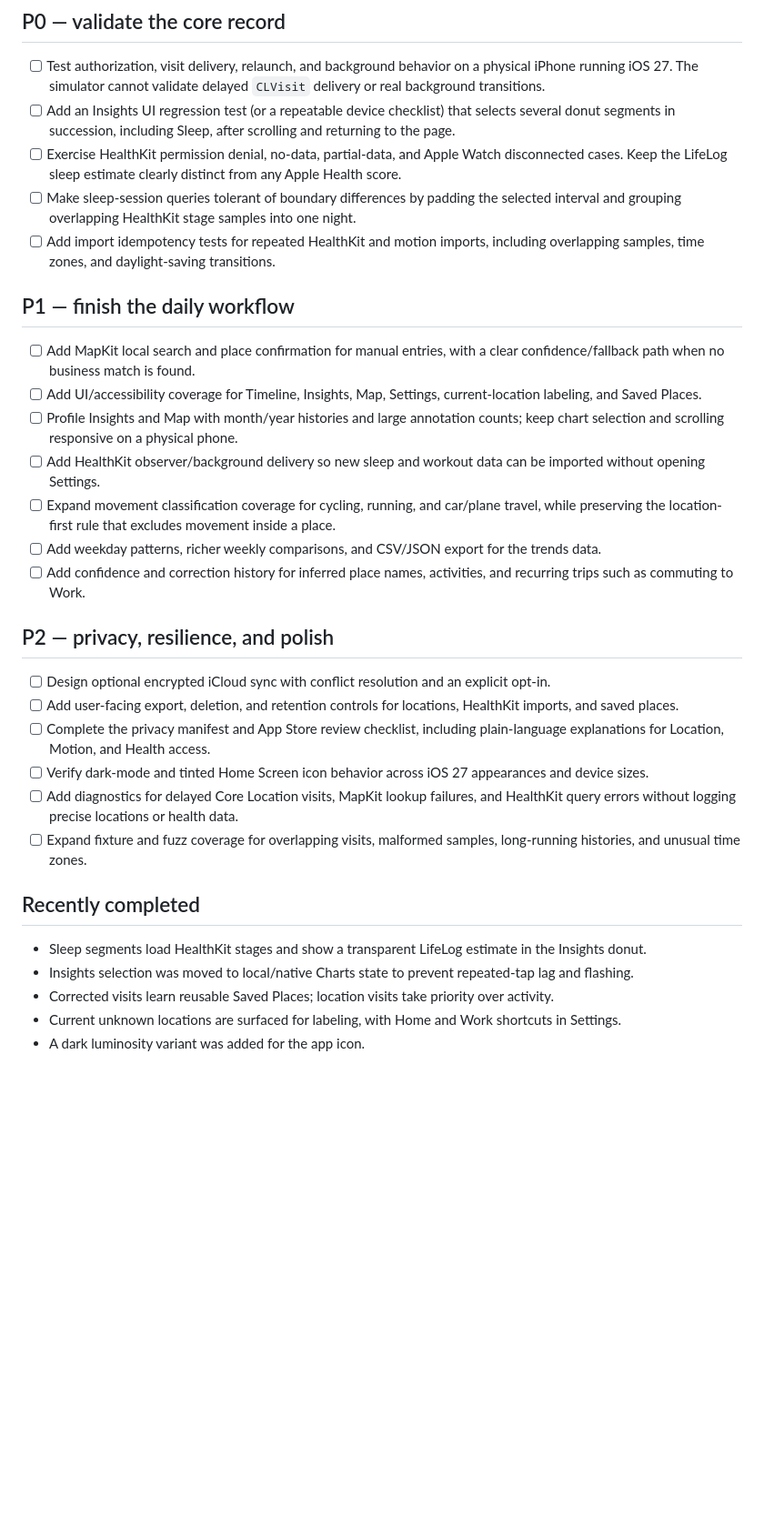
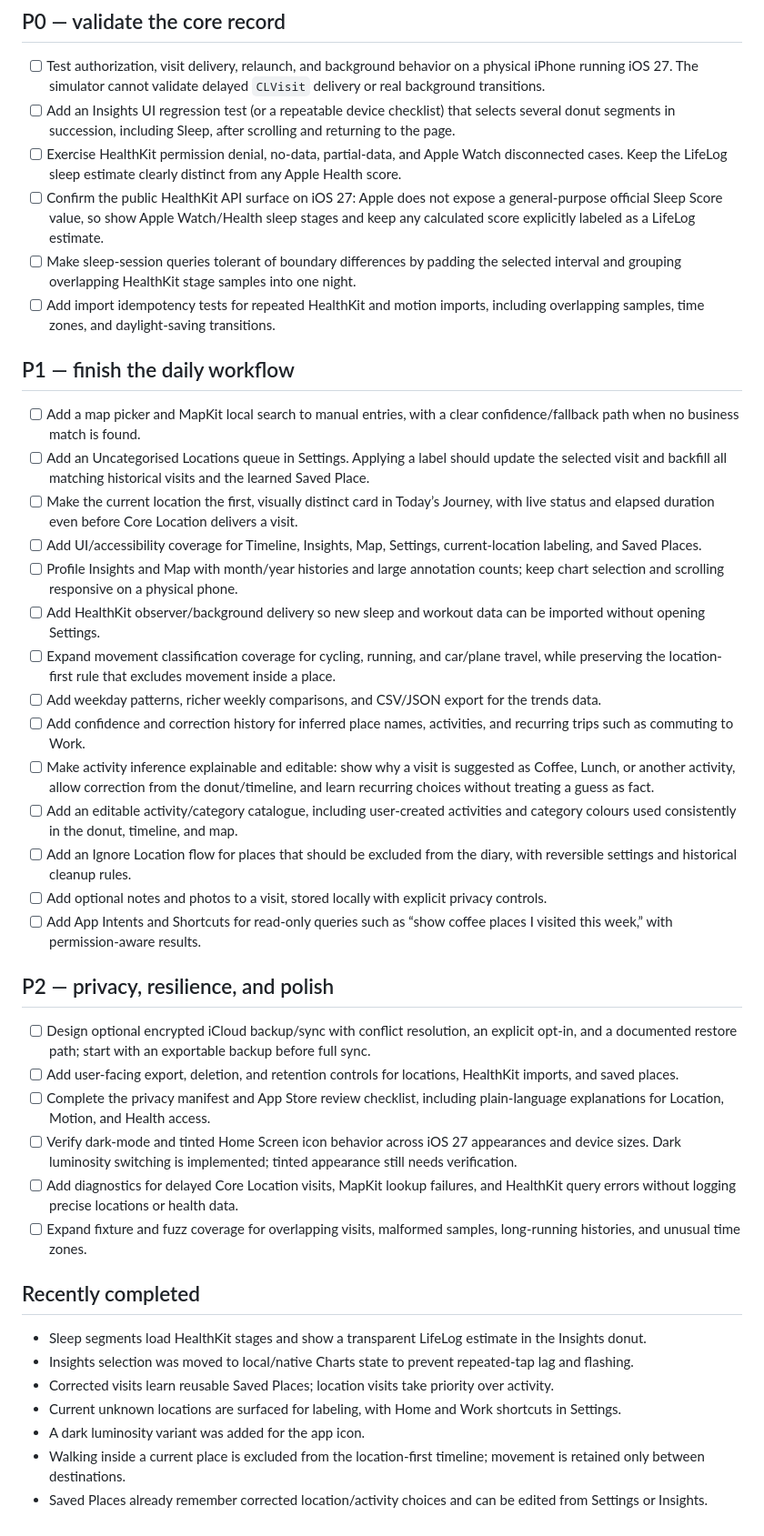
Before and after one commit to Jorvanus/LifeLog, a Markdown page: TODO.md, the part around the change. Shown at 91% size. Drawn GitHub-style; blank space fills up the shorter version.

Commit message:
docs: refine product backlog

```diff
--- a/TODO.md
+++ b/TODO.md
@@ -7,25 +7,33 @@ Priorities below reflect the current implementation and the risks that matter mo
 - [ ] Test authorization, visit delivery, relaunch, and background behavior on a physical iPhone running iOS 27. The simulator cannot validate delayed `CLVisit` delivery or real background transitions.
 - [ ] Add an Insights UI regression test (or a repeatable device checklist) that selects several donut segments in succession, including Sleep, after scrolling and returning to the page.
 - [ ] Exercise HealthKit permission denial, no-data, partial-data, and Apple Watch disconnected cases. Keep the LifeLog sleep estimate clearly distinct from any Apple Health score.
+- [ ] Confirm the public HealthKit API surface on iOS 27: Apple does not expose a general-purpose official Sleep Score value, so show Apple Watch/Health sleep stages and keep any calculated score explicitly labeled as a LifeLog estimate.
 - [ ] Make sleep-session queries tolerant of boundary differences by padding the selected interval and grouping overlapping HealthKit stage samples into one night.
 - [ ] Add import idempotency tests for repeated HealthKit and motion imports, including overlapping samples, time zones, and daylight-saving transitions.
 
 ## P1 — finish the daily workflow
 
-- [ ] Add MapKit local search and place confirmation for manual entries, with a clear confidence/fallback path when no business match is found.
+- [ ] Add a map picker and MapKit local search to manual entries, with a clear confidence/fallback path when no business match is found.
+- [ ] Add an Uncategorised Locations queue in Settings. Applying a label should update the selected visit and backfill all matching historical visits and the learned Saved Place.
+- [ ] Make the current location the first, visually distinct card in Today’s Journey, with live status and elapsed duration even before Core Location delivers a visit.
 - [ ] Add UI/accessibility coverage for Timeline, Insights, Map, Settings, current-location labeling, and Saved Places.
 - [ ] Profile Insights and Map with month/year histories and large annotation counts; keep chart selection and scrolling responsive on a physical phone.
 - [ ] Add HealthKit observer/background delivery so new sleep and workout data can be imported without opening Settings.
 - [ ] Expand movement classification coverage for cycling, running, and car/plane travel, while preserving the location-first rule that excludes movement inside a place.
 - [ ] Add weekday patterns, richer weekly comparisons, and CSV/JSON export for the trends data.
 - [ ] Add confidence and correction history for inferred place names, activities, and recurring trips such as commuting to Work.
+- [ ] Make activity inference explainable and editable: show why a visit is suggested as Coffee, Lunch, or another activity, allow correction from the donut/timeline, and learn recurring choices without treating a guess as fact.
+- [ ] Add an editable activity/category catalogue, including user-created activities and category colours used consistently in the donut, timeline, and map.
+- [ ] Add an Ignore Location flow for places that should be excluded from the diary, with reversible settings and historical cleanup rules.
+- [ ] Add optional notes and photos to a visit, stored locally with explicit privacy controls.
+- [ ] Add App Intents and Shortcuts for read-only queries such as “show coffee places I visited this week,” with permission-aware results.
 
 ## P2 — privacy, resilience, and polish
 
-- [ ] Design optional encrypted iCloud sync with conflict resolution and an explicit opt-in.
+- [ ] Design optional encrypted iCloud backup/sync with conflict resolution, an explicit opt-in, and a documented restore path; start with an exportable backup before full sync.
 - [ ] Add user-facing export, deletion, and retention controls for locations, HealthKit imports, and saved places.
 - [ ] Complete the privacy manifest and App Store review checklist, including plain-language explanations for Location, Motion, and Health access.
-- [ ] Verify dark-mode and tinted Home Screen icon behavior across iOS 27 appearances and device sizes.
+- [ ] Verify dark-mode and tinted Home Screen icon behavior across iOS 27 appearances and device sizes. Dark luminosity switching is implemented; tinted appearance still needs verification.
 - [ ] Add diagnostics for delayed Core Location visits, MapKit lookup failures, and HealthKit query errors without logging precise locations or health data.
 - [ ] Expand fixture and fuzz coverage for overlapping visits, malformed samples, long-running histories, and unusual time zones.
 
@@ -36,3 +44,5 @@ Priorities below reflect the current implementation and the risks that matter mo
 - Corrected visits learn reusable Saved Places; location visits take priority over activity.
 - Current unknown locations are surfaced for labeling, with Home and Work shortcuts in Settings.
 - A dark luminosity variant was added for the app icon.
+- Walking inside a current place is excluded from the location-first timeline; movement is retained only between destinations.
+- Saved Places already remember corrected location/activity choices and can be edited from Settings or Insights.
```
Also changed, not shown: CHANGELOG.md (+5 -0 lines).
